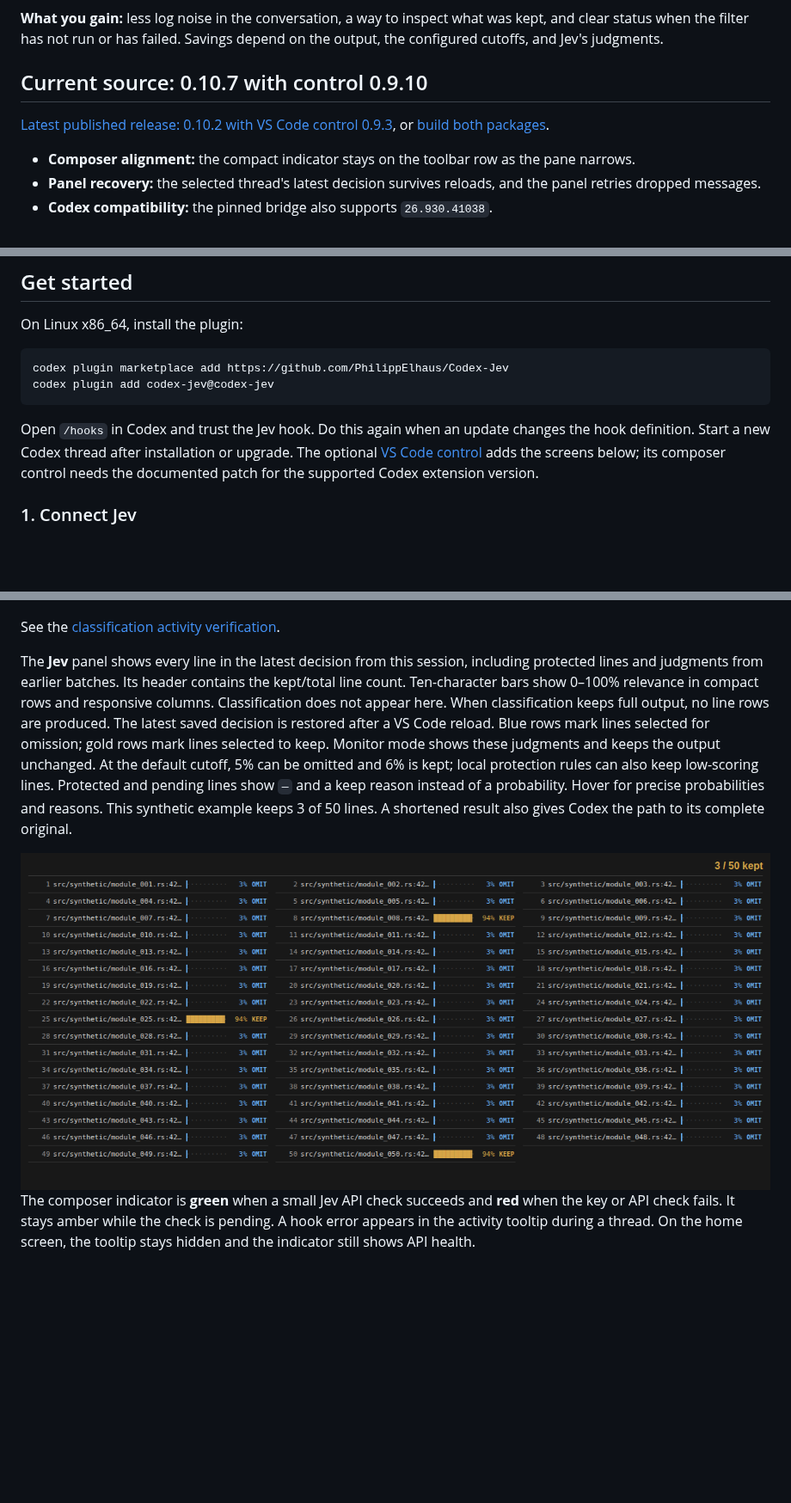
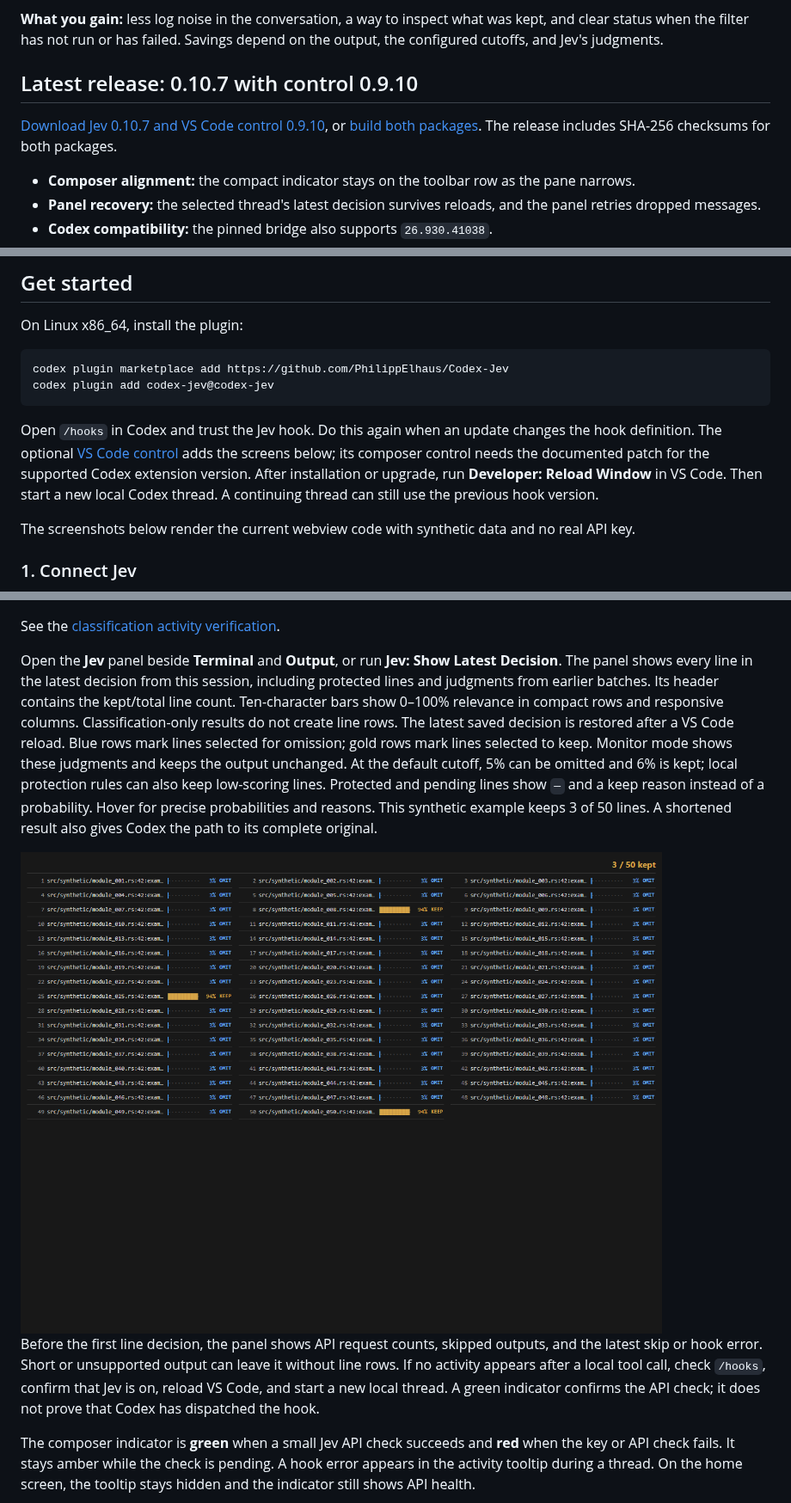
Before and after one commit to PhilippElhaus/Codex-Decision, a Markdown page: README.md, 3 parts joined by grey strips. Shown at 86% size. GitHub-like rendering; pictures changed too: docs/images/jev-panel.png; blank space fills up the shorter version.

Commit message:
Refresh Jev 0.10.7 README and documentation screenshots

````diff
--- a/README.md
+++ b/README.md
@@ -6,9 +6,9 @@ Codex Jev cuts repetitive lines from local tool output before Codex reads them.
 
 **What you gain:** less log noise in the conversation, a way to inspect what was kept, and clear status when the filter has not run or has failed. Savings depend on the output, the configured cutoffs, and Jev's judgments.
 
-## Current source: 0.10.7 with control 0.9.10
+## Latest release: 0.10.7 with control 0.9.10
 
-[Latest published release: 0.10.2 with VS Code control 0.9.3](https://github.com/PhilippElhaus/Codex-Jev/releases/tag/v0.10.2), or [build both packages](docs/setup/setup_installation.md).
+[Download Jev 0.10.7 and VS Code control 0.9.10](https://github.com/PhilippElhaus/Codex-Jev/releases/tag/v0.10.7), or [build both packages](docs/setup/setup_installation.md). The release includes SHA-256 checksums for both packages.
 
 - **Composer alignment:** the compact indicator stays on the toolbar row as the pane narrows.
 - **Panel recovery:** the selected thread's latest decision survives reloads, and the panel retries dropped messages.
@@ -41,7 +41,9 @@ codex plugin marketplace add https://github.com/PhilippElhaus/Codex-Jev
 codex plugin add codex-jev@codex-jev
 ```
 
-Open `/hooks` in Codex and trust the Jev hook. Do this again when an update changes the hook definition. Start a new Codex thread after installation or upgrade. The optional [VS Code control](vscode-control/README.md) adds the screens below; its composer control needs the documented patch for the supported Codex extension version.
+Open `/hooks` in Codex and trust the Jev hook. Do this again when an update changes the hook definition. The optional [VS Code control](vscode-control/README.md) adds the screens below; its composer control needs the documented patch for the supported Codex extension version. After installation or upgrade, run **Developer: Reload Window** in VS Code. Then start a new local Codex thread. A continuing thread can still use the previous hook version.
+
+The screenshots below render the current webview code with synthetic data and no real API key.
 
 ### 1. Connect Jev
 
@@ -71,9 +73,11 @@ The composer’s Jev icon briefly glows blue when output classification starts.
 
 See the [classification activity verification](docs/development/classification_activity_verification.md).
 
-The **Jev** panel shows every line in the latest decision from this session, including protected lines and judgments from earlier batches. Its header contains the kept/total line count. Ten-character bars show 0–100% relevance in compact rows and responsive columns. Classification does not appear here. When classification keeps full output, no line rows are produced. The latest saved decision is restored after a VS Code reload. Blue rows mark lines selected for omission; gold rows mark lines selected to keep. Monitor mode shows these judgments and keeps the output unchanged. At the default cutoff, 5% can be omitted and 6% is kept; local protection rules can also keep low-scoring lines. Protected and pending lines show `—` and a keep reason instead of a probability. Hover for precise probabilities and reasons. This synthetic example keeps 3 of 50 lines. A shortened result also gives Codex the path to its complete original.
+Open the **Jev** panel beside **Terminal** and **Output**, or run **Jev: Show Latest Decision**. The panel shows every line in the latest decision from this session, including protected lines and judgments from earlier batches. Its header contains the kept/total line count. Ten-character bars show 0–100% relevance in compact rows and responsive columns. Classification-only results do not create line rows. The latest saved decision is restored after a VS Code reload. Blue rows mark lines selected for omission; gold rows mark lines selected to keep. Monitor mode shows these judgments and keeps the output unchanged. At the default cutoff, 5% can be omitted and 6% is kept; local protection rules can also keep low-scoring lines. Protected and pending lines show `—` and a keep reason instead of a probability. Hover for precise probabilities and reasons. This synthetic example keeps 3 of 50 lines. A shortened result also gives Codex the path to its complete original.
 
 <img src="docs/images/jev-panel.png" width="1000" alt="Jev panel showing 3 kept lines and 47 omitted lines from a synthetic 50-line result">
+
+Before the first line decision, the panel shows API request counts, skipped outputs, and the latest skip or hook error. Short or unsupported output can leave it without line rows. If no activity appears after a local tool call, check `/hooks`, confirm that Jev is on, reload VS Code, and start a new local thread. A green indicator confirms the API check; it does not prove that Codex has dispatched the hook.
 
 The composer indicator is **green** when a small Jev API check succeeds and **red** when the key or API check fails. It stays amber while the check is pending. A hook error appears in the activity tooltip during a thread. On the home screen, the tooltip stays hidden and the indicator still shows API health.
 
````
Also changed, not shown: docs/development/extensive_verification_2026-10-04.md (+14 -0 lines), docs/images/jev-demo-tests.png.
